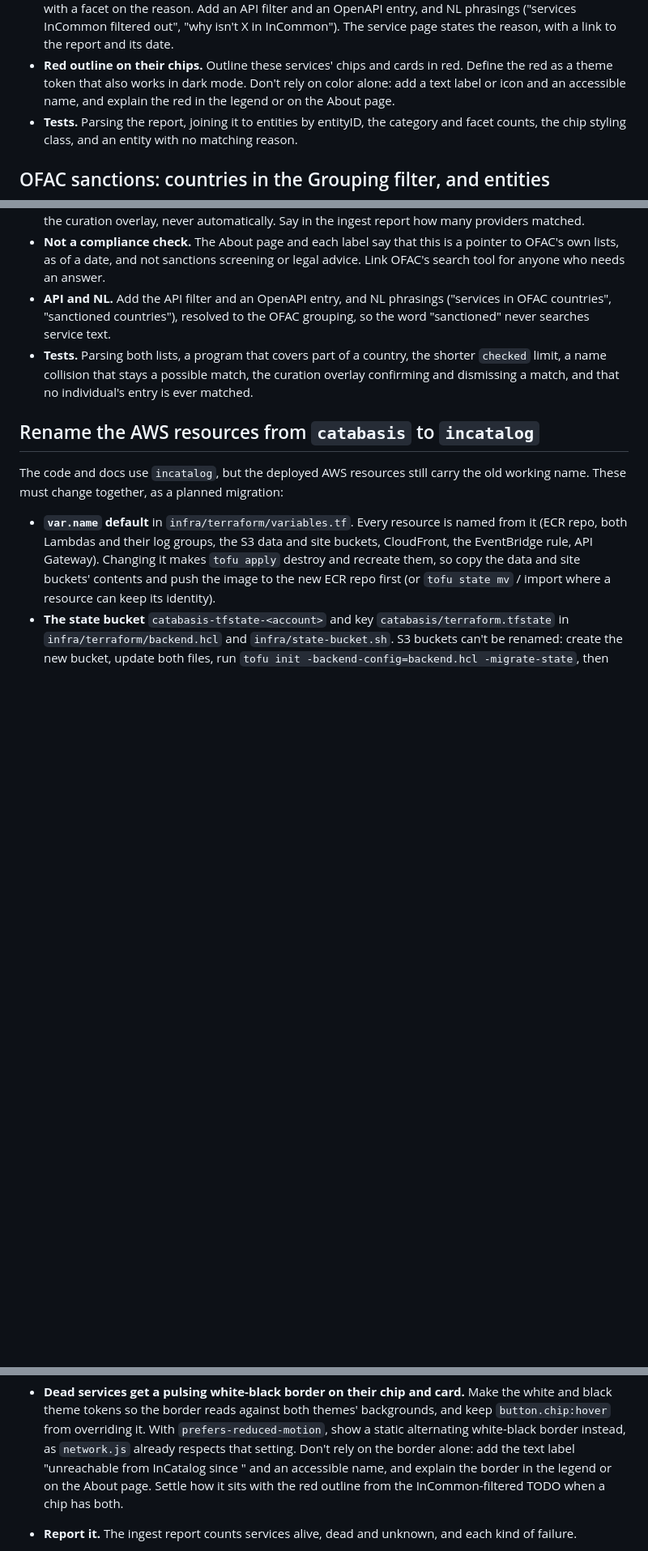
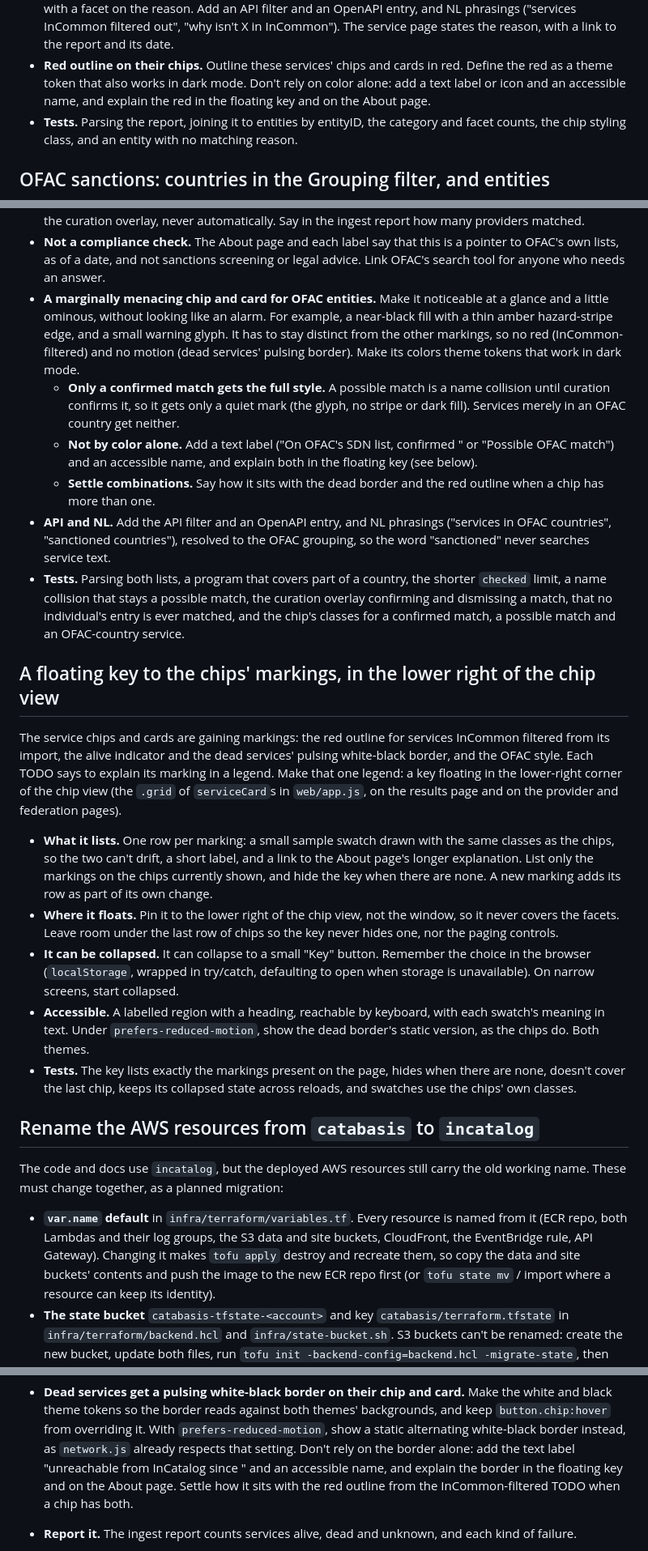
Before and after one commit to incommon/InCatalog, a Markdown page: TODOS.md, 3 parts joined by grey strips. Shown at 81% size. Drawn GitHub-style; blank space fills up the shorter version.

Commit message:
Add an OFAC chip style and a TODO for a floating key
OFAC entities' chips get a marginally menacing style: a near-black fill
with an amber hazard-stripe edge and a warning glyph, for confirmed
matches only. A new TODO collects every chip marking into one key
floating in the lower right of the chip view, and the filtered and
dead-service TODOs now point to it.

Co-Authored-By: Claude Opus 5.5 <noreply@anthropic.com>

```diff
--- a/TODOS.md
+++ b/TODOS.md
@@ -57,8 +57,8 @@ metadata filtering report.
   The service page states the reason, with a link to the report and its date.
 - **Red outline on their chips.** Outline these services' chips and cards in red. Define
   the red as a theme token that also works in dark mode. Don't rely on color alone:
-  add a text label or icon and an accessible name, and explain the red in the legend
-  or on the About page.
+  add a text label or icon and an accessible name, and explain the red in the floating
+  key and on the About page.
 - **Tests.** Parsing the report, joining it to entities by entityID, the category and
   facet counts, the chip styling class, and an entity with no matching reason.
 
@@ -95,12 +95,54 @@ country-wide programs, and those whose organization may be on OFAC's lists.
 - **Not a compliance check.** The About page and each label say that this is a pointer
   to OFAC's own lists, as of a date, and not sanctions screening or legal advice.
   Link OFAC's search tool for anyone who needs an answer.
+- **A marginally menacing chip and card for OFAC entities.** Make it noticeable at a
+  glance and a little ominous, without looking like an alarm. For example, a near-black
+  fill with a thin amber hazard-stripe edge, and a small warning glyph. It has to stay
+  distinct from the other markings, so no red (InCommon-filtered) and no motion (dead
+  services' pulsing border). Make its colors theme tokens that work in dark mode.
+  - **Only a confirmed match gets the full style.** A possible match is a name
+    collision until curation confirms it, so it gets only a quiet mark (the glyph, no
+    stripe or dark fill). Services merely in an OFAC country get neither.
+  - **Not by color alone.** Add a text label ("On OFAC's SDN list, confirmed <date>"
+    or "Possible OFAC match") and an accessible name, and explain both in the
+    floating key (see below).
+  - **Settle combinations.** Say how it sits with the dead border and the red outline
+    when a chip has more than one.
 - **API and NL.** Add the API filter and an OpenAPI entry, and NL phrasings ("services
   in OFAC countries", "sanctioned countries"), resolved to the OFAC grouping, so the
   word "sanctioned" never searches service text.
 - **Tests.** Parsing both lists, a program that covers part of a country, the shorter
   `checked` limit, a name collision that stays a possible match, the curation overlay
-  confirming and dismissing a match, and that no individual's entry is ever matched.
+  confirming and dismissing a match, that no individual's entry is ever matched, and
+  the chip's classes for a confirmed match, a possible match and an OFAC-country
+  service.
+
+## A floating key to the chips' markings, in the lower right of the chip view
+
+The service chips and cards are gaining markings: the red outline for services
+InCommon filtered from its import, the alive indicator and the dead services' pulsing
+white-black border, and the OFAC style. Each TODO says to explain its marking in a
+legend. Make that one legend: a key floating in the lower-right corner of the chip
+view (the `.grid` of `serviceCard`s in `web/app.js`, on the results page and on the
+provider and federation pages).
+
+- **What it lists.** One row per marking: a small sample swatch drawn with the same
+  classes as the chips, so the two can't drift, a short label, and a link to the
+  About page's longer explanation. List only the markings on the chips currently
+  shown, and hide the key when there are none. A new marking adds its row as part of
+  its own change.
+- **Where it floats.** Pin it to the lower right of the chip view, not the window, so it
+  never covers the facets. Leave room under the last row of chips so the key never
+  hides one, nor the paging controls.
+- **It can be collapsed.** It can collapse to a small "Key" button. Remember the choice
+  in the browser (`localStorage`, wrapped in try/catch, defaulting to open when
+  storage is unavailable). On narrow screens, start collapsed.
+- **Accessible.** A labelled region with a heading, reachable by keyboard, with each
+  swatch's meaning in text. Under `prefers-reduced-motion`, show the dead border's
+  static version, as the chips do. Both themes.
+- **Tests.** The key lists exactly the markings present on the page, hides when there
+  are none, doesn't cover the last chip, keeps its collapsed state across reloads, and
+  swatches use the chips' own classes.
 
 ## Rename the AWS resources from `catabasis` to `incatalog`
 
@@ -232,7 +274,7 @@ run's `Deadline`.
   a static alternating white-black border instead, as `network.js` already respects
   that setting. Don't rely on the border alone: add the text label "unreachable from
   InCatalog since <date>" and an accessible name, and explain the border in the
-  legend or on the About page. Settle how it sits with the red outline from the
+  floating key and on the About page. Settle how it sits with the red outline from the
   InCommon-filtered TODO when a chip has both.
 - **Report it.** The ingest report counts services alive, dead and unknown, and each
   kind of failure.
```
